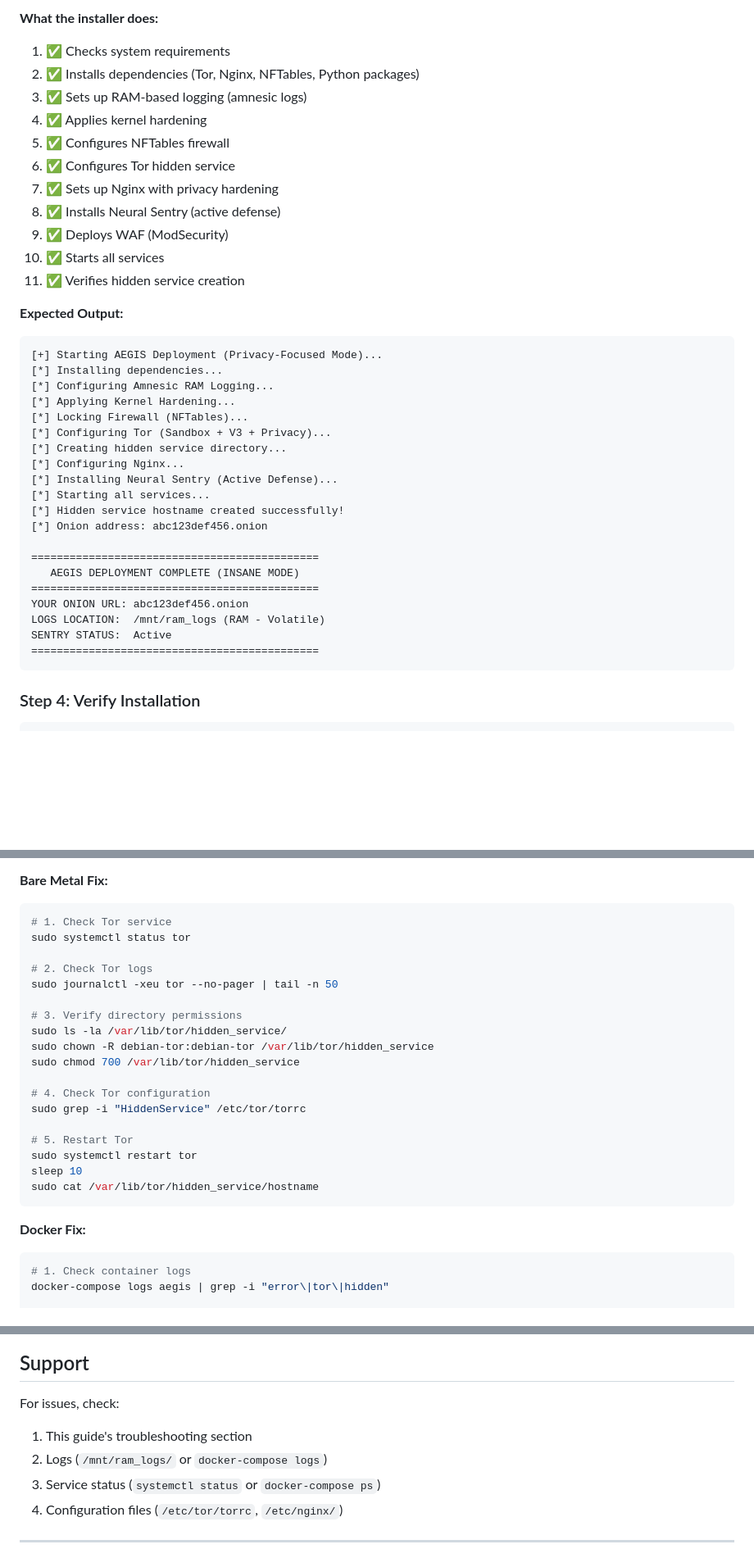
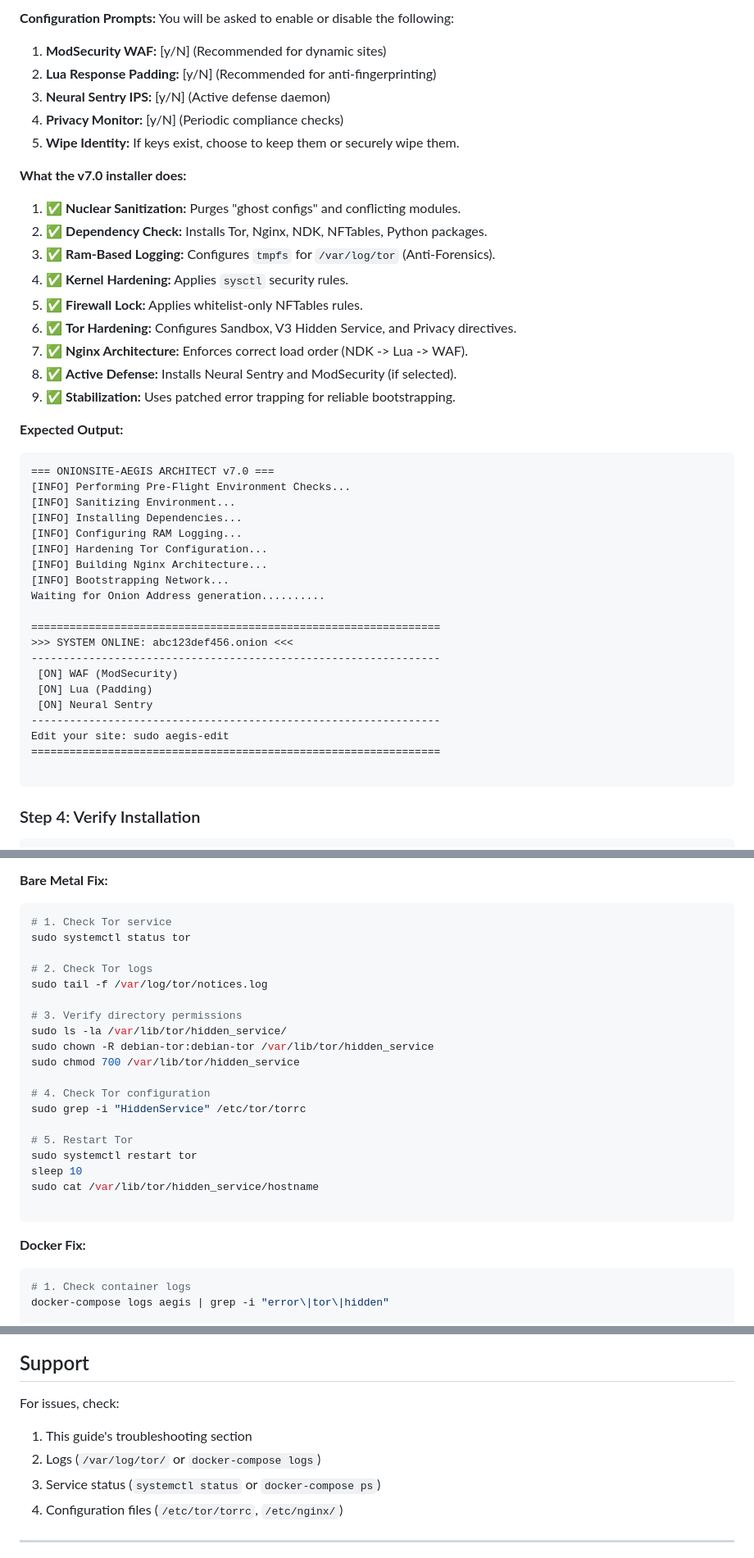
Before and after one commit to ashardian/OnionSite-Aegis, a Markdown page: SETUP.md, 3 parts joined by grey strips. Shown at 82% size. Rendered like a GitHub page; blank space fills up the shorter version.

Commit message:
Revise setup guide for OnionSite-Aegis v7.0
Updated the setup guide for OnionSite-Aegis to version 7.0, including changes to installation instructions, prerequisites, and troubleshooting sections.

````diff
--- a/SETUP.md
+++ b/SETUP.md
@@ -77,40 +90,49 @@ sudo ./install.sh
 ```
 
-**What the installer does:**
-1. ✅ Checks system requirements
-2. ✅ Installs dependencies (Tor, Nginx, NFTables, Python packages)
-3. ✅ Sets up RAM-based logging (amnesic logs)
-4. ✅ Applies kernel hardening
-5. ✅ Configures NFTables firewall
-6. ✅ Configures Tor hidden service
-7. ✅ Sets up Nginx with privacy hardening
-8. ✅ Installs Neural Sentry (active defense)
-9. ✅ Deploys WAF (ModSecurity)
-10. ✅ Starts all services
-11. ✅ Verifies hidden service creation
+**Configuration Prompts:**
+You will be asked to enable or disable the following:
+
+1. **ModSecurity WAF:** [y/N] (Recommended for dynamic sites)
+2. **Lua Response Padding:** [y/N] (Recommended for anti-fingerprinting)
+3. **Neural Sentry IPS:** [y/N] (Active defense daemon)
+4. **Privacy Monitor:** [y/N] (Periodic compliance checks)
+5. **Wipe Identity:** If keys exist, choose to keep them or securely wipe them.
+
+**What the v7.0 installer does:**
+
+1. ✅ **Nuclear Sanitization:** Purges "ghost configs" and conflicting modules.
+2. ✅ **Dependency Check:** Installs Tor, Nginx, NDK, NFTables, Python packages.
+3. ✅ **Ram-Based Logging:** Configures `tmpfs` for `/var/log/tor` (Anti-Forensics).
+4. ✅ **Kernel Hardening:** Applies `sysctl` security rules.
+5. ✅ **Firewall Lock:** Applies whitelist-only NFTables rules.
+6. ✅ **Tor Hardening:** Configures Sandbox, V3 Hidden Service, and Privacy directives.
+7. ✅ **Nginx Architecture:** Enforces correct load order (NDK -> Lua -> WAF).
+8. ✅ **Active Defense:** Installs Neural Sentry and ModSecurity (if selected).
+9. ✅ **Stabilization:** Uses patched error trapping for reliable bootstrapping.
 
 **Expected Output:**
+
 ```
-[+] Starting AEGIS Deployment (Privacy-Focused Mode)...
-[*] Installing dependencies...
-[*] Configuring Amnesic RAM Logging...
-[*] Applying Kernel Hardening...
-[*] Locking Firewall (NFTables)...
-[*] Configuring Tor (Sandbox + V3 + Privacy)...
-[*] Creating hidden service directory...
-[*] Configuring Nginx...
-[*] Installing Neural Sentry (Active Defense)...
-[*] Starting all services...
-[*] Hidden service hostname created successfully!
-[*] Onion address: abc123def456.onion
+=== ONIONSITE-AEGIS ARCHITECT v7.0 ===
+[INFO] Performing Pre-Flight Environment Checks...
+[INFO] Sanitizing Environment...
+[INFO] Installing Dependencies...
+[INFO] Configuring RAM Logging...
+[INFO] Hardening Tor Configuration...
+[INFO] Building Nginx Architecture...
+[INFO] Bootstrapping Network...
+Waiting for Onion Address generation..........
 
-=============================================
-   AEGIS DEPLOYMENT COMPLETE (INSANE MODE)
-=============================================
-YOUR ONION URL: abc123def456.onion
-LOGS LOCATION:  /mnt/ram_logs (RAM - Volatile)
-SENTRY STATUS:  Active
-=============================================
+================================================================
+>>> SYSTEM ONLINE: abc123def456.onion <<<
+----------------------------------------------------------------
+ [ON] WAF (ModSecurity)
+ [ON] Lua (Padding)
+ [ON] Neural Sentry
+----------------------------------------------------------------
+Edit your site: sudo aegis-edit
+================================================================
+
 ```
 
 ### Step 4: Verify Installation
@@ -352,7 +413,7 @@ docker-compose logs -f aegis
 sudo systemctl status tor
 
 # 2. Check Tor logs
-sudo journalctl -xeu tor --no-pager | tail -n 50
+sudo tail -f /var/log/tor/notices.log
 
 # 3. Verify directory permissions
 sudo ls -la /var/lib/tor/hidden_service/
@@ -366,9 +427,11 @@ sudo grep -i "HiddenService" /etc/tor/torrc
 sudo systemctl restart tor
 sleep 10
 sudo cat /var/lib/tor/hidden_service/hostname
+
 ```
 
 **Docker Fix:**
+
 ```bash
 # 1. Check container logs
 docker-compose logs aegis | grep -i "error\|tor\|hidden"
@@ -594,8 +680,9 @@ rm -rf data/ webroot/  # Remove volumes (WARNING: Deletes Tor keys!)
 ## Support
 
 For issues, check:
+
 1. This guide's troubleshooting section
-2. Logs (`/mnt/ram_logs/` or `docker-compose logs`)
+2. Logs (`/var/log/tor/` or `docker-compose logs`)
 3. Service status (`systemctl status` or `docker-compose ps`)
 4. Configuration files (`/etc/tor/torrc`, `/etc/nginx/`)
 
````
Also changed, not shown: other parts of SETUP.md (+137 -62 lines).
